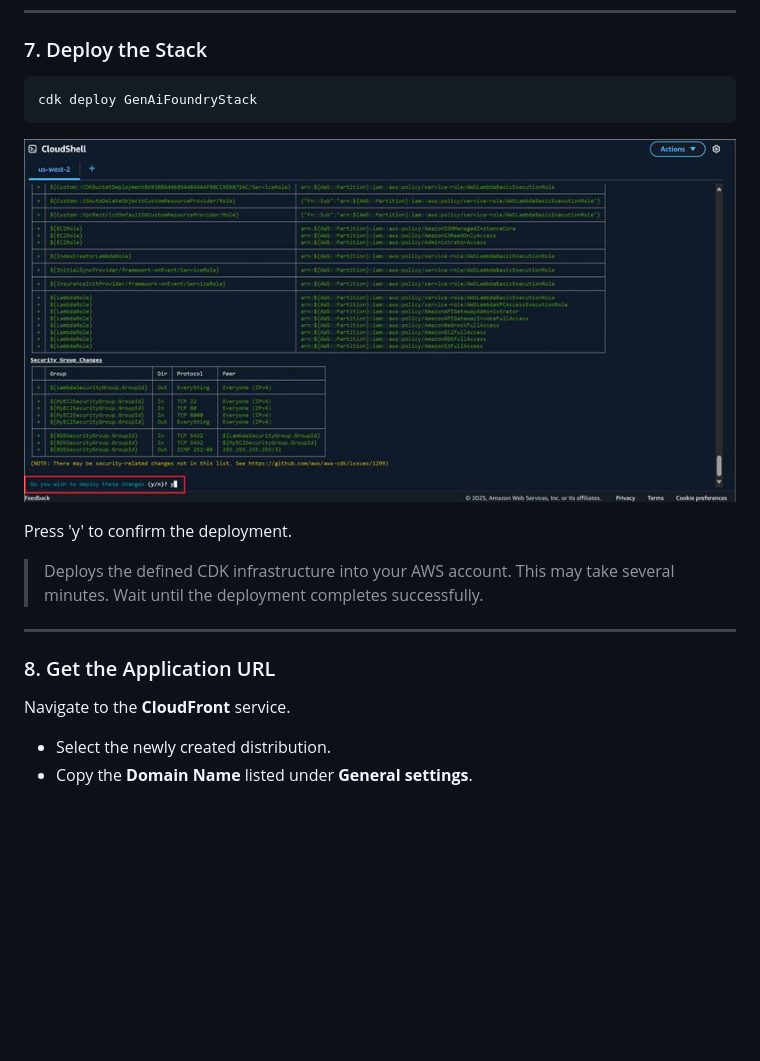
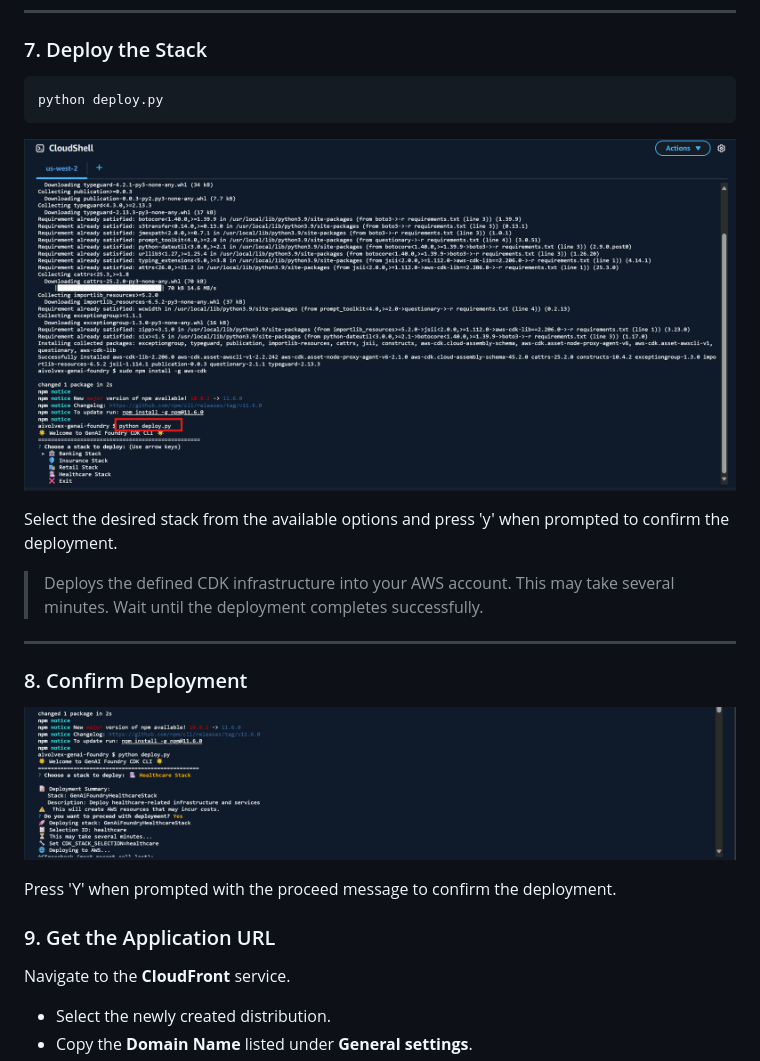
Before and after one commit to 1CloudHub/aivolvex-genai-foundry, a Markdown page: README.md, the part around the change. Drawn GitHub-style; pictures changed too: assets/deployment_confirmation.png (added), assets/deployment_step.png (added); blank space fills up the shorter version.

````diff
--- a/README.md
+++ b/README.md
@@ -86,11 +86,11 @@ cdk bootstrap
 ---
 ### 7. Deploy the Stack
 ```bash
-cdk deploy GenAiFoundryStack
+python deploy.py
 ```
-![confirmation](./assets/confirmation_img.png)
+![Deployment Step](./assets/deployment_step.png)
 
-Press 'y' to confirm the deployment.
+Select the desired stack from the available options and press 'y' when prompted to confirm the deployment.
 
 > Deploys the defined CDK infrastructure into your AWS account. This may take several minutes. Wait until the deployment completes successfully.
 
@@ -98,7 +98,12 @@ Press 'y' to confirm the deployment.
 ---
 
 
-### 8. Get the Application URL
+### 8. Confirm Deployment
+![Deployment Confirmation](./assets/deployment_confirmation.png)
+
+Press 'Y' when prompted with the proceed message to confirm the deployment.
+
+### 9. Get the Application URL
 Navigate to the **CloudFront** service.
 * Select the newly created distribution.
 * Copy the **Domain Name** listed under **General settings**.
````
